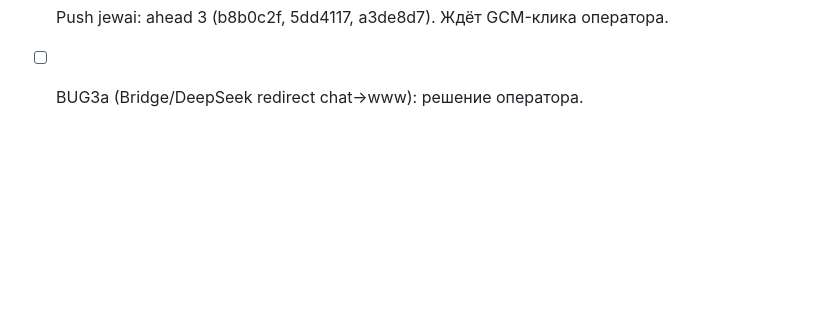
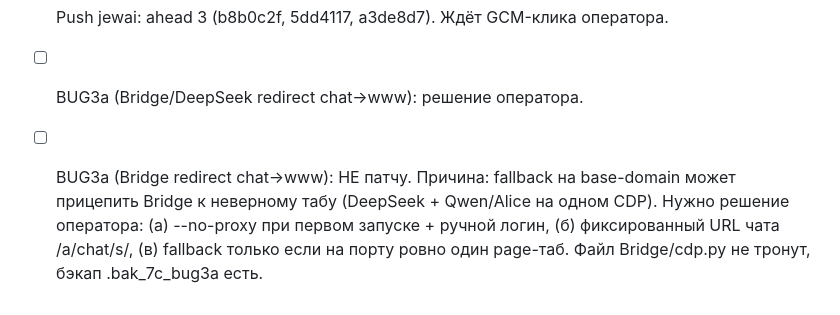
Before and after one commit to PaaLadin/jewai-v5, a Markdown page: logs/TODO.md, the part around the change. GitHub-like rendering; blank space fills up the shorter version.

Commit message:
docs: TODO 7C - BUG3a deferred (architecture decision needed)

```diff
--- a/logs/TODO.md
+++ b/logs/TODO.md
@@ -622,3 +622,5 @@ Root: launched C:\JewAI_v5\install.bat (test copy), process held OLD server.py i
 - [x] Status schema merge (Mainframe/api.py): name/prefix/model/cdp/agent/agent_port/cdp_port в matrix. test_mainframe_8671 + test_mainframe_ext PASS. 21/21 green.
 - [ ] Push jewai: ahead 3 (b8b0c2f, 5dd4117, a3de8d7). Ждёт GCM-клика оператора.
 - [ ] BUG3a (Bridge/DeepSeek redirect chat->www): решение оператора.
+
+- [ ] BUG3a (Bridge redirect chat->www): НЕ патчу. Причина: fallback на base-domain может прицепить Bridge к неверному табу (DeepSeek + Qwen/Alice на одном CDP). Нужно решение оператора: (а) --no-proxy при первом запуске + ручной логин, (б) фиксированный URL чата /a/chat/s/<id>, (в) fallback только если на порту ровно один page-таб. Файл Bridge/cdp.py не тронут, бэкап .bak_7c_bug3a есть.
```
